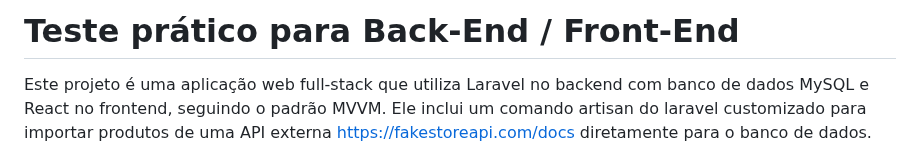
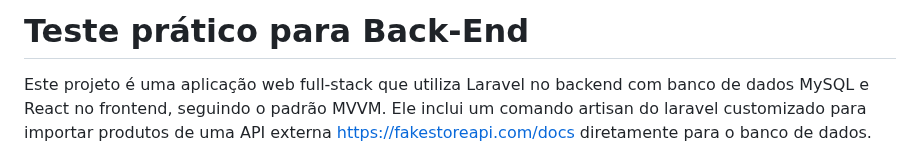
Before and after one commit to Douglasoliveirab/teste-back-end, a Markdown page: README.md, the part around the change. Drawn GitHub-style.

```diff
--- a/README.md
+++ b/README.md
@@ -1,4 +1,4 @@
-# Teste prático para Back-End / Front-End
+# Teste prático para Back-End
 
 Este projeto é uma aplicação web full-stack que utiliza Laravel no backend com banco de dados MySQL e React no frontend, seguindo o padrão MVVM.
 Ele inclui um comando artisan do laravel customizado para importar produtos de uma API externa  [https://fakestoreapi.com/docs](https://fakestoreapi.com/docs)
```
